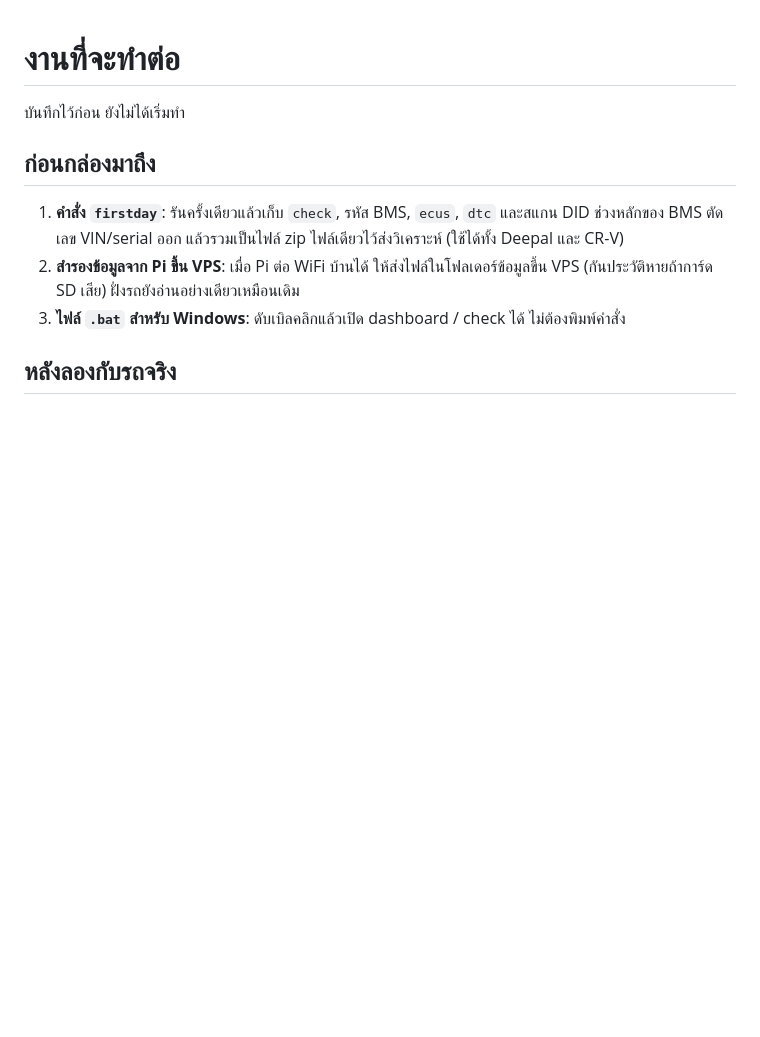
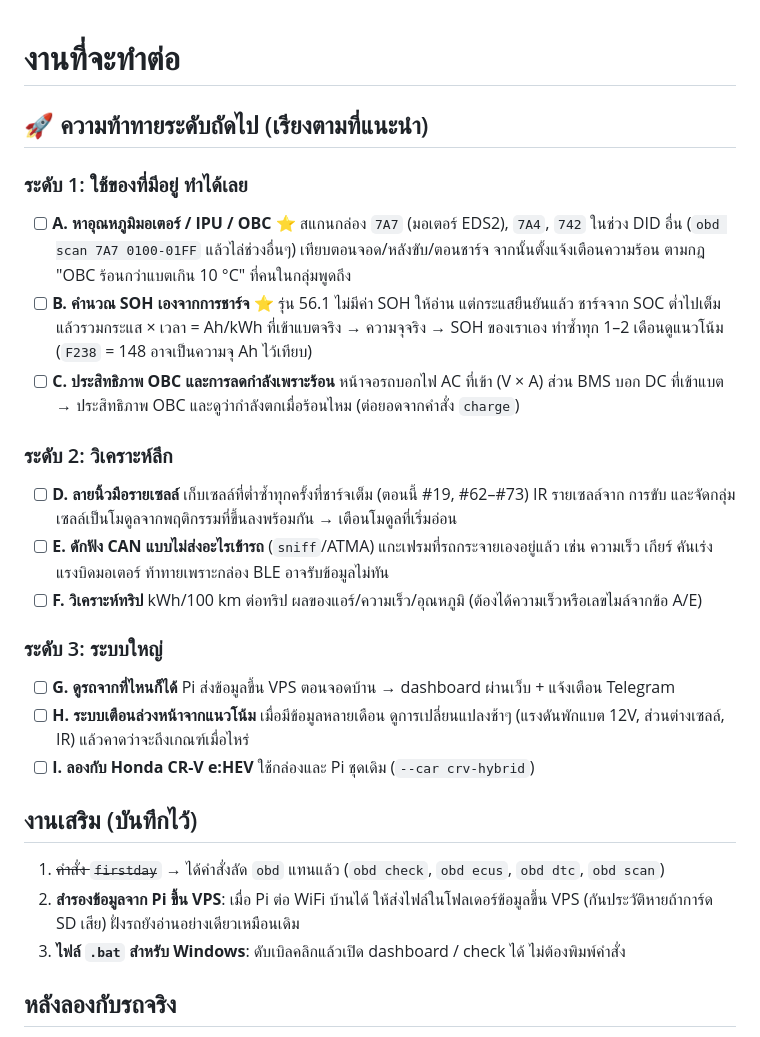
Before and after one commit to naruenatthi-ship-it/OBD, a Markdown page: docs/TODO.md, the part around the change. Rendered like a GitHub page; blank space fills up the shorter version.

```diff
--- a/docs/TODO.md
+++ b/docs/TODO.md
@@ -1,11 +1,33 @@
 # งานที่จะทำต่อ
 
-บันทึกไว้ก่อน ยังไม่ได้เริ่มทำ
+## 🚀 ความท้าทายระดับถัดไป (เรียงตามที่แนะนำ)
 
-## ก่อนกล่องมาถึง
+### ระดับ 1: ใช้ของที่มีอยู่ ทำได้เลย
+- [ ] **A. หาอุณหภูมิมอเตอร์ / IPU / OBC** ⭐ สแกนกล่อง `7A7` (มอเตอร์ EDS2), `7A4`, `742` ในช่วง DID อื่น
+  (`obd scan 7A7 0100-01FF` แล้วไล่ช่วงอื่นๆ) เทียบตอนจอด/หลังขับ/ตอนชาร์จ จากนั้นตั้งแจ้งเตือนความร้อน
+  ตามกฎ "OBC ร้อนกว่าแบตเกิน 10 °C" ที่คนในกลุ่มพูดถึง
+- [ ] **B. คำนวณ SOH เองจากการชาร์จ** ⭐ รุ่น 56.1 ไม่มีค่า SOH ให้อ่าน แต่กระแสยืนยันแล้ว
+  ชาร์จจาก SOC ต่ำไปเต็ม แล้วรวมกระแส × เวลา = Ah/kWh ที่เข้าแบตจริง → ความจุจริง → SOH ของเราเอง
+  ทำซ้ำทุก 1–2 เดือนดูแนวโน้ม (`F238` = 148 อาจเป็นความจุ Ah ไว้เทียบ)
+- [ ] **C. ประสิทธิภาพ OBC และการลดกำลังเพราะร้อน** หน้าจอรถบอกไฟ AC ที่เข้า (V × A) ส่วน BMS บอก DC
+  ที่เข้าแบต → ประสิทธิภาพ OBC และดูว่ากำลังตกเมื่อร้อนไหม (ต่อยอดจากคำสั่ง `charge`)
 
-1. **คำสั่ง `firstday`**: รันครั้งเดียวแล้วเก็บ `check`, รหัส BMS, `ecus`, `dtc` และสแกน DID ช่วงหลักของ BMS
-   ตัดเลข VIN/serial ออก แล้วรวมเป็นไฟล์ zip ไฟล์เดียวไว้ส่งวิเคราะห์ (ใช้ได้ทั้ง Deepal และ CR-V)
+### ระดับ 2: วิเคราะห์ลึก
+- [ ] **D. ลายนิ้วมือรายเซลล์** เก็บเซลล์ที่ต่ำซ้ำทุกครั้งที่ชาร์จเต็ม (ตอนนี้ #19, #62–#73) IR รายเซลล์จาก
+  การขับ และจัดกลุ่มเซลล์เป็นโมดูลจากพฤติกรรมที่ขึ้นลงพร้อมกัน → เตือนโมดูลที่เริ่มอ่อน
+- [ ] **E. ดักฟัง CAN แบบไม่ส่งอะไรเข้ารถ** (`sniff`/ATMA) แกะเฟรมที่รถกระจายเองอยู่แล้ว เช่น ความเร็ว
+  เกียร์ คันเร่ง แรงบิดมอเตอร์ ท้าทายเพราะกล่อง BLE อาจรับข้อมูลไม่ทัน
+- [ ] **F. วิเคราะห์ทริป** kWh/100 km ต่อทริป ผลของแอร์/ความเร็ว/อุณหภูมิ (ต้องได้ความเร็วหรือเลขไมล์จากข้อ A/E)
+
+### ระดับ 3: ระบบใหญ่
+- [ ] **G. ดูรถจากที่ไหนก็ได้** Pi ส่งข้อมูลขึ้น VPS ตอนจอดบ้าน → dashboard ผ่านเว็บ + แจ้งเตือน Telegram
+- [ ] **H. ระบบเตือนล่วงหน้าจากแนวโน้ม** เมื่อมีข้อมูลหลายเดือน ดูการเปลี่ยนแปลงช้าๆ (แรงดันพักแบต 12V,
+  ส่วนต่างเซลล์, IR) แล้วคาดว่าจะถึงเกณฑ์เมื่อไหร่
+- [ ] **I. ลองกับ Honda CR-V e:HEV** ใช้กล่องและ Pi ชุดเดิม (`--car crv-hybrid`)
+
+## งานเสริม (บันทึกไว้)
+
+1. ~~คำสั่ง `firstday`~~ → ได้คำสั่งลัด `obd` แทนแล้ว (`obd check`, `obd ecus`, `obd dtc`, `obd scan`)
 2. **สำรองข้อมูลจาก Pi ขึ้น VPS**: เมื่อ Pi ต่อ WiFi บ้านได้ ให้ส่งไฟล์ในโฟลเดอร์ข้อมูลขึ้น VPS
    (กันประวัติหายถ้าการ์ด SD เสีย) ฝั่งรถยังอ่านอย่างเดียวเหมือนเดิม
 3. **ไฟล์ `.bat` สำหรับ Windows**: ดับเบิลคลิกแล้วเปิด dashboard / check ได้ ไม่ต้องพิมพ์คำสั่ง
```
Also changed, not shown: CLAUDE.md (added, +39 -0 lines).
